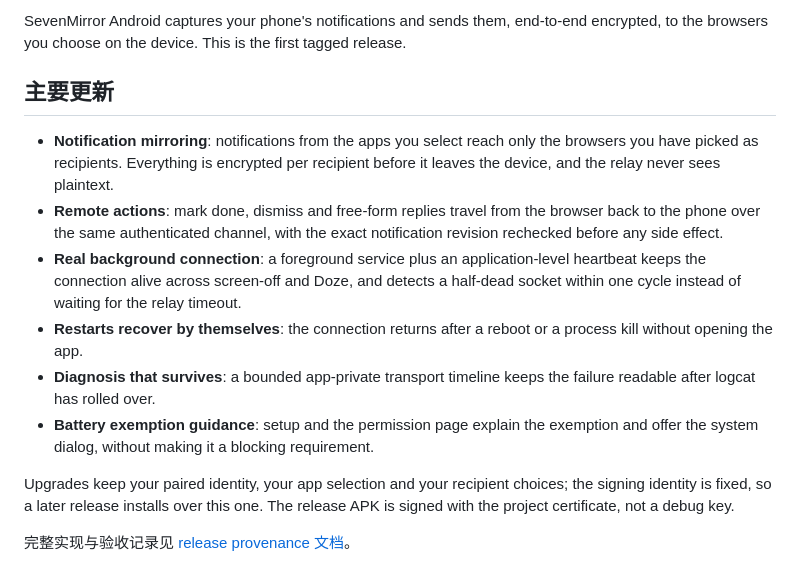
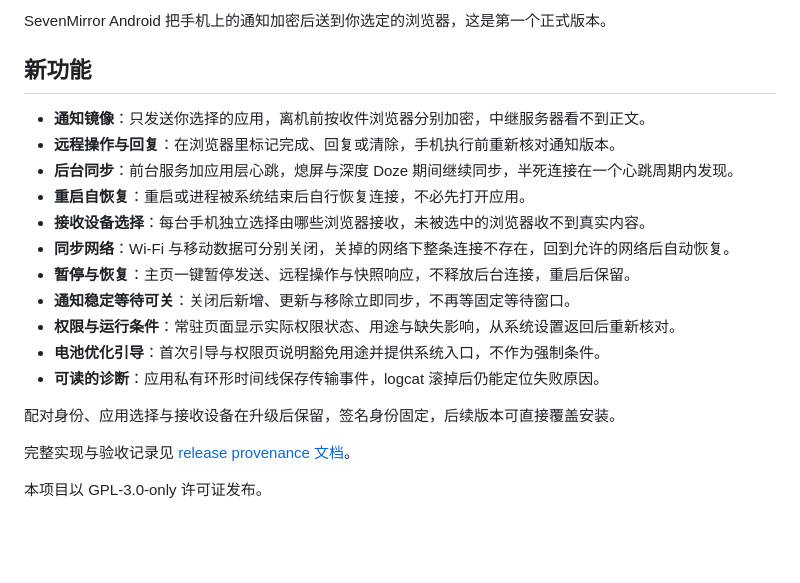
Before and after one commit to huaxianyan/SevenMirror-Android, a Markdown page: docs/release-notes/v0.1.0.md, the part around the change. GitHub-like rendering; blank space fills up the shorter version.

```diff
--- a/docs/release-notes/v0.1.0.md
+++ b/docs/release-notes/v0.1.0.md
@@ -1,28 +1,21 @@
-SevenMirror Android captures your phone's notifications and sends them,
-end-to-end encrypted, to the browsers you choose on the device. This is the
-first tagged release.
+SevenMirror Android 把手机上的通知加密后送到你选定的浏览器，这是第一个正式版本。
 
-## 主要更新
+## 新功能
 
-- **Notification mirroring**: notifications from the apps you select reach only
-  the browsers you have picked as recipients. Everything is encrypted per
-  recipient before it leaves the device, and the relay never sees plaintext.
-- **Remote actions**: mark done, dismiss and free-form replies travel from the
-  browser back to the phone over the same authenticated channel, with the exact
-  notification revision rechecked before any side effect.
-- **Real background connection**: a foreground service plus an application-level
-  heartbeat keeps the connection alive across screen-off and Doze, and detects a
-  half-dead socket within one cycle instead of waiting for the relay timeout.
-- **Restarts recover by themselves**: the connection returns after a reboot or a
-  process kill without opening the app.
-- **Diagnosis that survives**: a bounded app-private transport timeline keeps the
-  failure readable after logcat has rolled over.
-- **Battery exemption guidance**: setup and the permission page explain the
-  exemption and offer the system dialog, without making it a blocking
-  requirement.
+- **通知镜像**：只发送你选择的应用，离机前按收件浏览器分别加密，中继服务器看不到正文。
+- **远程操作与回复**：在浏览器里标记完成、回复或清除，手机执行前重新核对通知版本。
+- **后台同步**：前台服务加应用层心跳，熄屏与深度 Doze 期间继续同步，半死连接在一个心跳周期内发现。
+- **重启自恢复**：重启或进程被系统结束后自行恢复连接，不必先打开应用。
+- **接收设备选择**：每台手机独立选择由哪些浏览器接收，未被选中的浏览器收不到真实内容。
+- **同步网络**：Wi-Fi 与移动数据可分别关闭，关掉的网络下整条连接不存在，回到允许的网络后自动恢复。
+- **暂停与恢复**：主页一键暂停发送、远程操作与快照响应，不释放后台连接，重启后保留。
+- **通知稳定等待可关**：关闭后新增、更新与移除立即同步，不再等固定等待窗口。
+- **权限与运行条件**：常驻页面显示实际权限状态、用途与缺失影响，从系统设置返回后重新核对。
+- **电池优化引导**：首次引导与权限页说明豁免用途并提供系统入口，不作为强制条件。
+- **可读的诊断**：应用私有环形时间线保存传输事件，logcat 滚掉后仍能定位失败原因。
 
-Upgrades keep your paired identity, your app selection and your recipient
-choices; the signing identity is fixed, so a later release installs over this
-one. The release APK is signed with the project certificate, not a debug key.
+配对身份、应用选择与接收设备在升级后保留，签名身份固定，后续版本可直接覆盖安装。
 
 完整实现与验收记录见 [release provenance 文档](https://github.com/huaxianyan/SevenMirror-Android/blob/v0.1.0/docs/release-provenance.md)。
+
+本项目以 GPL-3.0-only 许可证发布。
```
Also changed, not shown: README.md (+45 -37 lines), docs/images/icon.png (added), docs/images/sync-home.png (added), docs/images/sync-settings.png (added), 5 other files.
